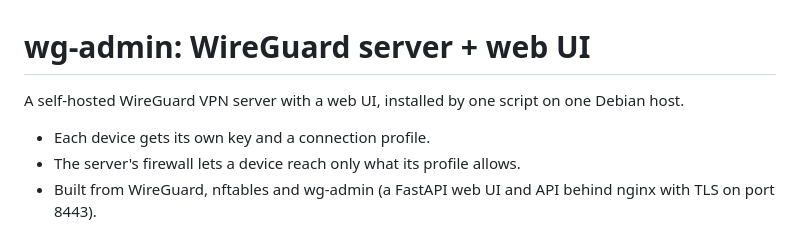
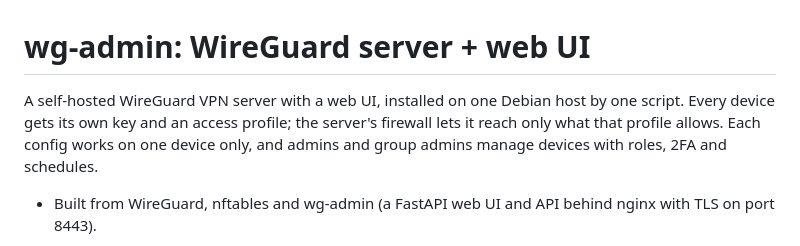
Before and after one commit to andlin04/wg-admin, a Markdown page: README.md, the part around the change. Drawn GitHub-style.

Commit message:
2026-11-08: README opening
- The first three lines state what wg-admin is and does.

```diff
--- a/README.md
+++ b/README.md
@@ -1,9 +1,9 @@
 # wg-admin: WireGuard server + web UI
 
-A self-hosted WireGuard VPN server with a web UI, installed by one script on one Debian host.
+A self-hosted WireGuard VPN server with a web UI, installed on one Debian host by one script.
+Every device gets its own key and an access profile; the server's firewall lets it reach only what that profile allows.
+Each config works on one device only, and admins and group admins manage devices with roles, 2FA and schedules.
 
-- Each device gets its own key and a connection profile.
-- The server's firewall lets a device reach only what its profile allows.
 - Built from WireGuard, nftables and wg-admin (a FastAPI web UI and API behind nginx with TLS on port 8443).
 
 ![Devices](docs/devices.png)
```
Also changed, not shown: CHANGES.md (+4 -0 lines).
